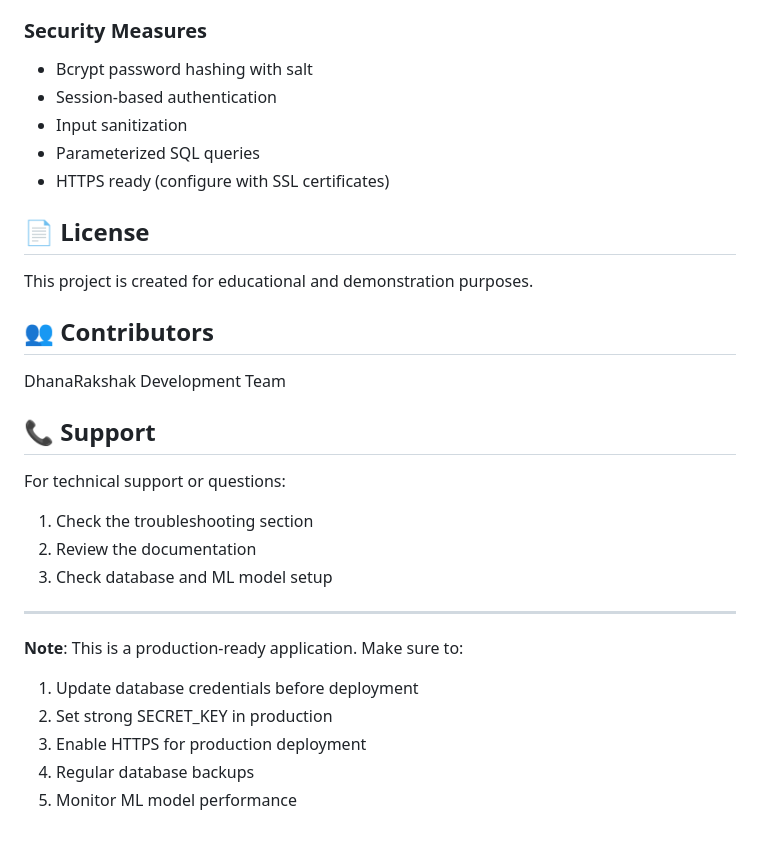
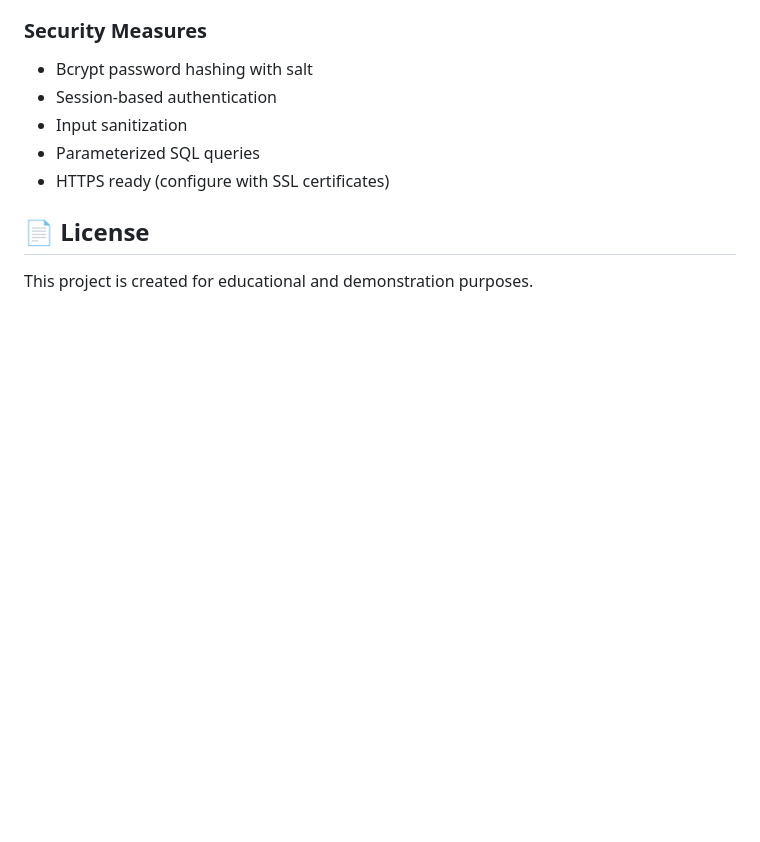
Before and after one commit to Shridharpatil1958/DhanaRakshak---AI-Powered-Personal-Finance-Tracker, a Markdown page: README.md, the part around the change. GitHub-like rendering; blank space fills up the shorter version.

```diff
--- a/README.md
+++ b/README.md
@@ -332,23 +332,3 @@ Personalized insights and recommendations
 ## 📄 License
 
 This project is created for educational and demonstration purposes.
-
-## 👥 Contributors
-
-DhanaRakshak Development Team
-
-## 📞 Support
-
-For technical support or questions:
-1. Check the troubleshooting section
-2. Review the documentation
-3. Check database and ML model setup
-
----
-
-**Note**: This is a production-ready application. Make sure to:
-1. Update database credentials before deployment
-2. Set strong SECRET_KEY in production
-3. Enable HTTPS for production deployment
-4. Regular database backups
-5. Monitor ML model performance
```
